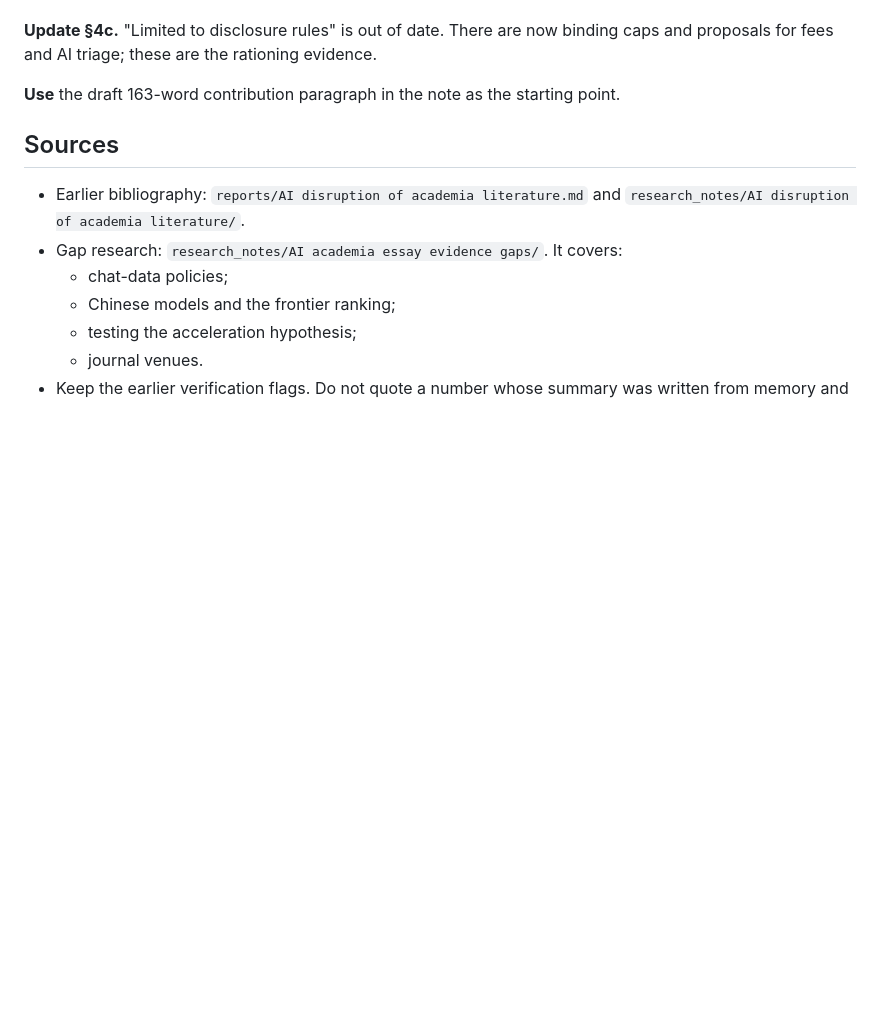
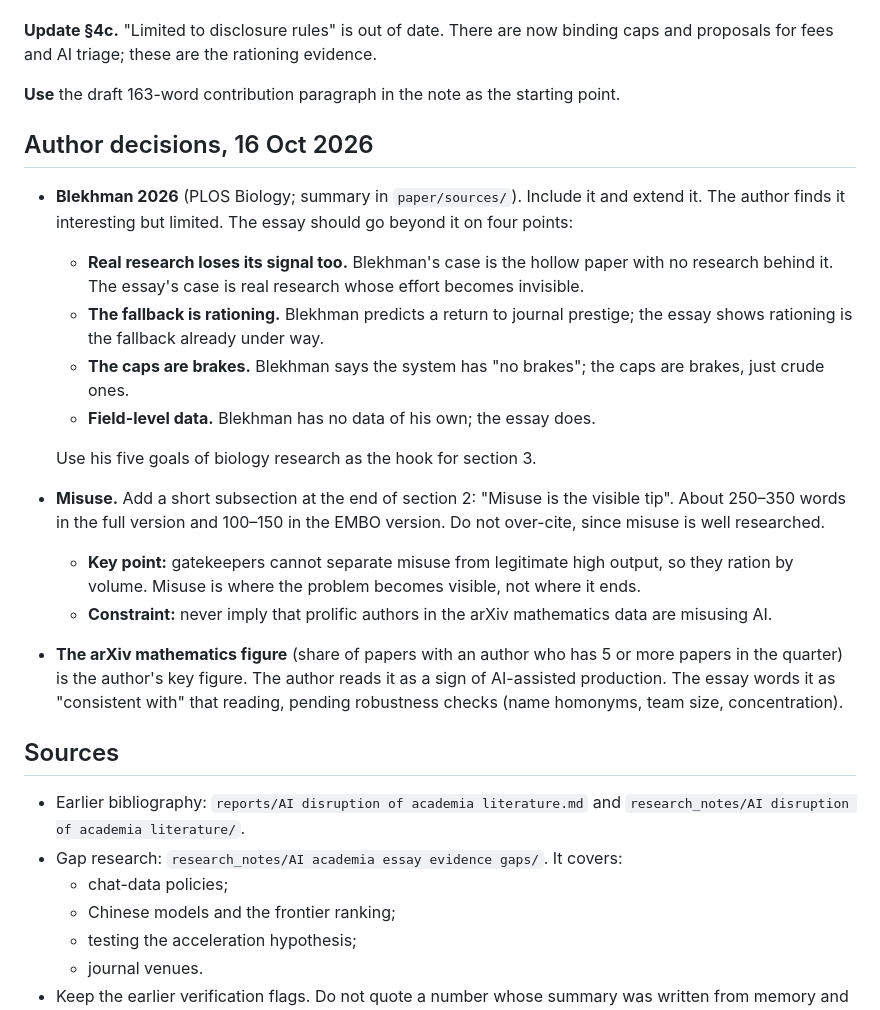
Before and after one commit to DSantosO/academia-ia-state, a Markdown page: paper/brief.md, the part around the change. Rendered like a GitHub page; blank space fills up the shorter version.

```diff
--- a/paper/brief.md
+++ b/paper/brief.md
@@ -195,6 +195,20 @@ Source: `research_notes/AI academia essay evidence gaps/6_closest_prior_work.md`
 
 **Use** the draft 163-word contribution paragraph in the note as the starting point.
 
+## Author decisions, 16 Oct 2026
+
+- **Blekhman 2026** (PLOS Biology; summary in `paper/sources/`). Include it and extend it. The author finds it interesting but limited. The essay should go beyond it on four points:
+  - **Real research loses its signal too.** Blekhman's case is the hollow paper with no research behind it. The essay's case is real research whose effort becomes invisible.
+  - **The fallback is rationing.** Blekhman predicts a return to journal prestige; the essay shows rationing is the fallback already under way.
+  - **The caps are brakes.** Blekhman says the system has "no brakes"; the caps are brakes, just crude ones.
+  - **Field-level data.** Blekhman has no data of his own; the essay does.
+
+  Use his five goals of biology research as the hook for section 3.
+- **Misuse.** Add a short subsection at the end of section 2: "Misuse is the visible tip". About 250–350 words in the full version and 100–150 in the EMBO version. Do not over-cite, since misuse is well researched.
+  - **Key point:** gatekeepers cannot separate misuse from legitimate high output, so they ration by volume. Misuse is where the problem becomes visible, not where it ends.
+  - **Constraint:** never imply that prolific authors in the arXiv mathematics data are misusing AI.
+- **The arXiv mathematics figure** (share of papers with an author who has 5 or more papers in the quarter) is the author's key figure. The author reads it as a sign of AI-assisted production. The essay words it as "consistent with" that reading, pending robustness checks (name homonyms, team size, concentration).
+
 ## Sources
 
 - Earlier bibliography: `reports/AI disruption of academia literature.md` and `research_notes/AI disruption of academia literature/`.
```
Also changed, not shown: paper/reviews/citation_audit.md (+11 -8 lines).
